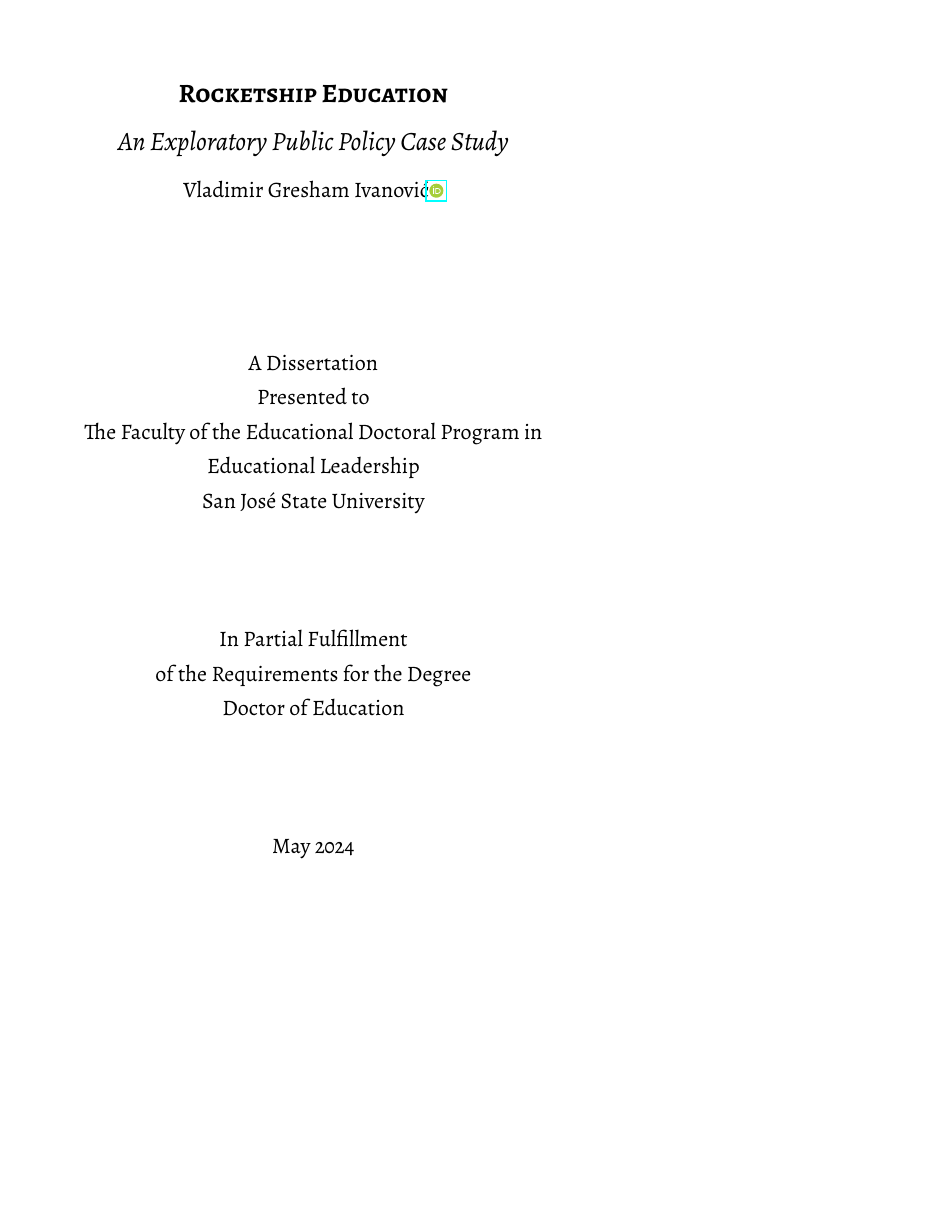
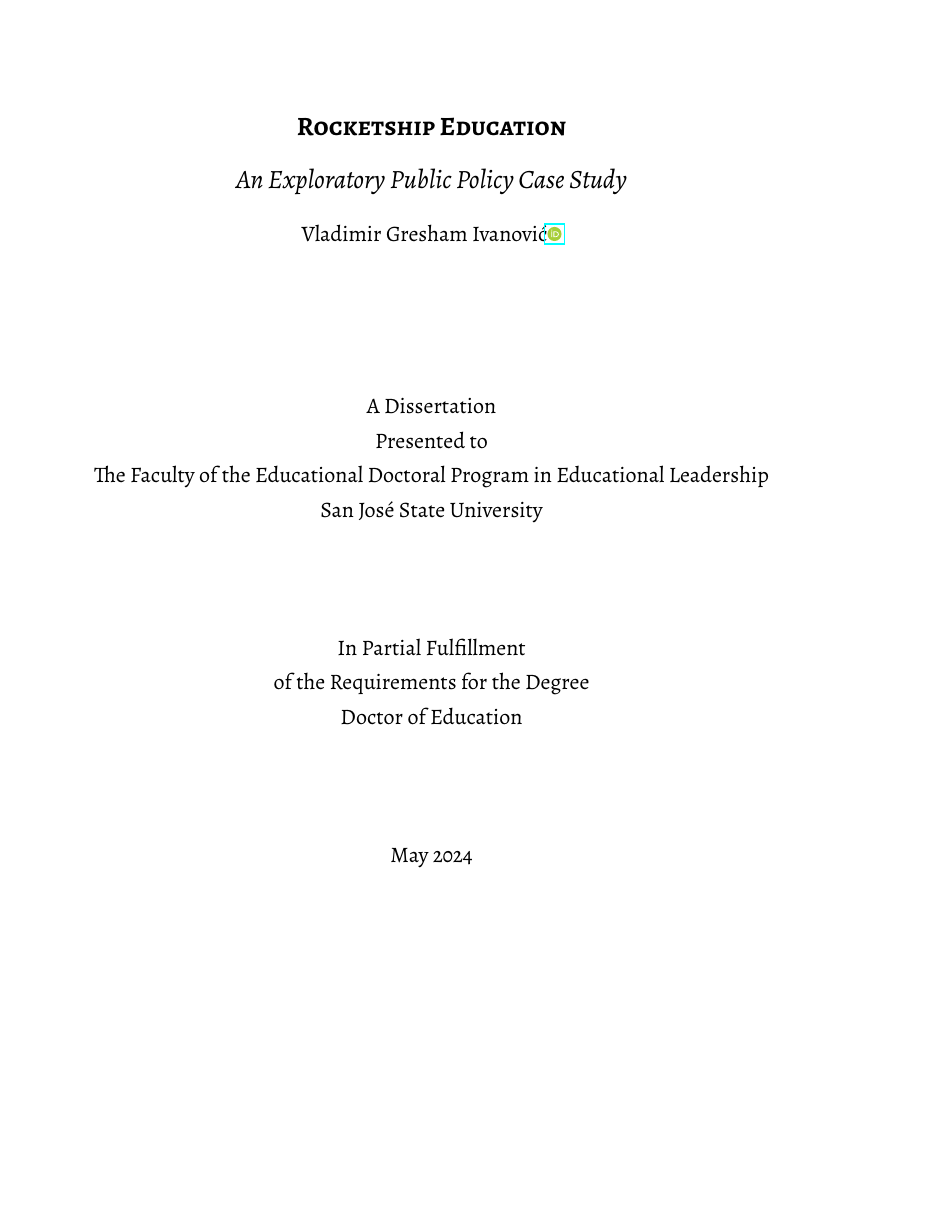
Before and after one commit to vgivanovic/Reformatted, a LaTeX thesis (Rocketship_Education-An_Exploratory_Public_Policy_Case_Study.tex, which reads preamble.tex): page 1 of 220 before the commit and page 1 of 177 after it, the shorter picture padded with empty space. Compiled offline with XeLaTeX.

Commit message:
Merge branch 'main' of https://github.com/vgivanovic/Montezuma-Reviews

```diff
--- a/preamble.tex
+++ b/preamble.tex
@@ -8,7 +8,7 @@
 
 % \nonstopmode\synctex=1
 
-\documentclass[smallroyalvopaper,11pt]{memoir}
+\documentclass[letterpaper,11pt]{memoir}
 
 \usepackage{adforn}
 \usepackage{array}
```
Also changed, not shown: version.dat (+1 -1 lines), preamble.tex (4 more changed lines).
